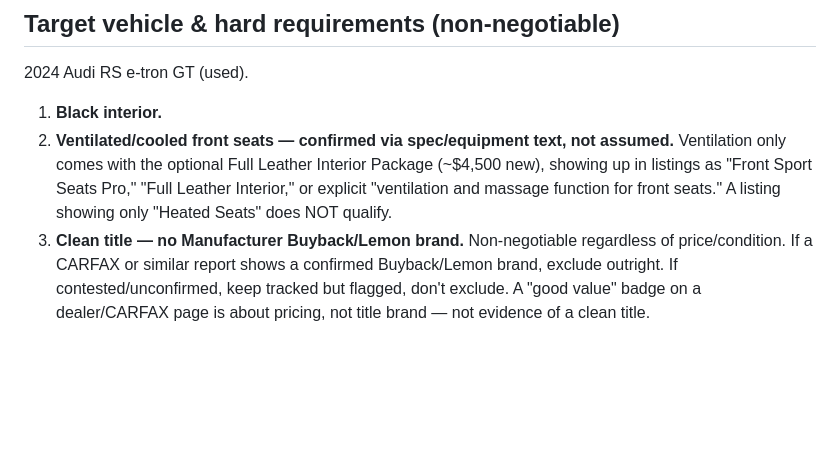
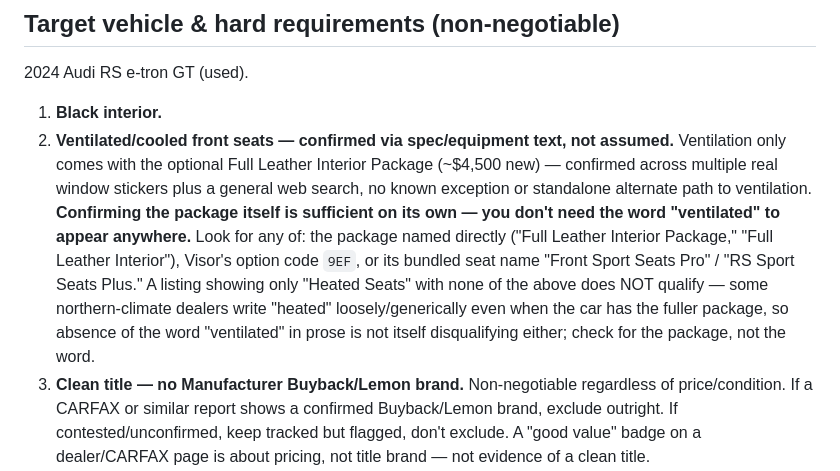
Before and after one commit to stiles-zenni/gt-tracker, a Markdown page: CLAUDE.md, the part around the change. GitHub-like rendering; blank space fills up the shorter version.

Commit message:
Confirm package-name check is sufficient for ventilation (no need for the word 'ventilated' itself); note northern-climate dealers often just say 'heated' loosely

```diff
--- a/CLAUDE.md
+++ b/CLAUDE.md
@@ -13,7 +13,7 @@ Daily automated search + a public tracker page, previously run inside Anthropic'
 2024 Audi RS e-tron GT (used).
 
 1. **Black interior.**
-2. **Ventilated/cooled front seats — confirmed via spec/equipment text, not assumed.** Ventilation only comes with the optional Full Leather Interior Package (~$4,500 new), showing up in listings as "Front Sport Seats Pro," "Full Leather Interior," or explicit "ventilation and massage function for front seats." A listing showing only "Heated Seats" does NOT qualify.
+2. **Ventilated/cooled front seats — confirmed via spec/equipment text, not assumed.** Ventilation only comes with the optional Full Leather Interior Package (~$4,500 new) — confirmed across multiple real window stickers plus a general web search, no known exception or standalone alternate path to ventilation. **Confirming the package itself is sufficient on its own — you don't need the word "ventilated" to appear anywhere.** Look for any of: the package named directly ("Full Leather Interior Package," "Full Leather Interior"), Visor's option code `9EF`, or its bundled seat name "Front Sport Seats Pro" / "RS Sport Seats Plus." A listing showing only "Heated Seats" with none of the above does NOT qualify — some northern-climate dealers write "heated" loosely/generically even when the car has the fuller package, so absence of the word "ventilated" in prose is not itself disqualifying either; check for the package, not the word.
 3. **Clean title — no Manufacturer Buyback/Lemon brand.** Non-negotiable regardless of price/condition. If a CARFAX or similar report shows a confirmed Buyback/Lemon brand, exclude outright. If contested/unconfirmed, keep tracked but flagged, don't exclude. A "good value" badge on a dealer/CARFAX page is about pricing, not title brand — not evidence of a clean title.
 4. **Panoramic glass roof — confirmed, not assumed.** The RS trim has a no-cost factory choice between glass roof and carbon-fiber roof.
    - **Window sticker photos are the most authoritative source and are usually easy to find** — dealers commonly post the sticker as one of the first few gallery photos (often #2, right after the main exterior shot), not buried deep. Check the first 5–10 gallery photos for one before falling back to equipment text alone.
```
